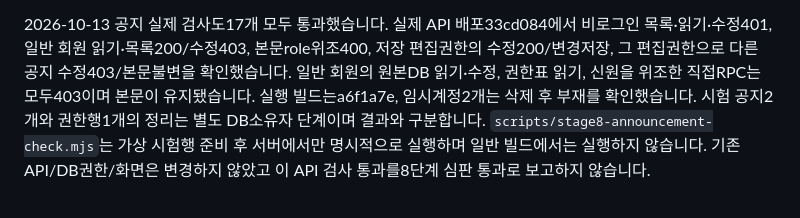
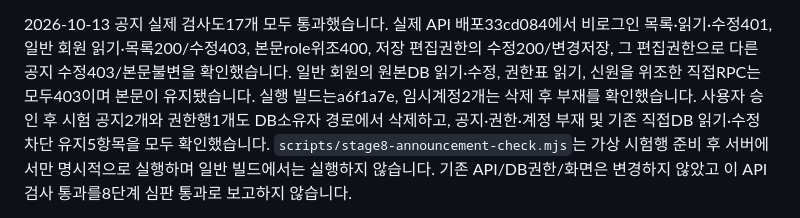
Before and after one commit to SKT-ALEPH/choi-bujang-secret-vault, a Markdown page: README.md, the part around the change. Drawn GitHub-style.

Commit message:
8단계 공지 시험 자료 정리 완료 기록

```diff
--- a/README.md
+++ b/README.md
@@ -29,7 +29,8 @@ B목록200·A메모없음을 확인했습니다. 시험행과 임시계정은
 그 편집권한으로 다른 공지 수정403/본문불변을 확인했습니다.
 일반 회원의 원본DB 읽기·수정, 권한표 읽기, 신원을 위조한 직접RPC는 모두403이며
 본문이 유지됐습니다. 실행 빌드는a6f1a7e, 임시계정2개는 삭제 후 부재를 확인했습니다.
-시험 공지2개와 권한행1개의 정리는 별도 DB소유자 단계이며 결과와 구분합니다.
+사용자 승인 후 시험 공지2개와 권한행1개도 DB소유자 경로에서 삭제하고,
+공지·권한·계정 부재 및 기존 직접DB 읽기·수정 차단 유지5항목을 모두 확인했습니다.
 `scripts/stage8-announcement-check.mjs`는 가상 시험행 준비 후 서버에서만
 명시적으로 실행하며 일반 빌드에서는 실행하지 않습니다. 기존 API/DB권한/화면은
 변경하지 않았고 이 API 검사 통과를8단계 심판 통과로 보고하지 않습니다.
```
